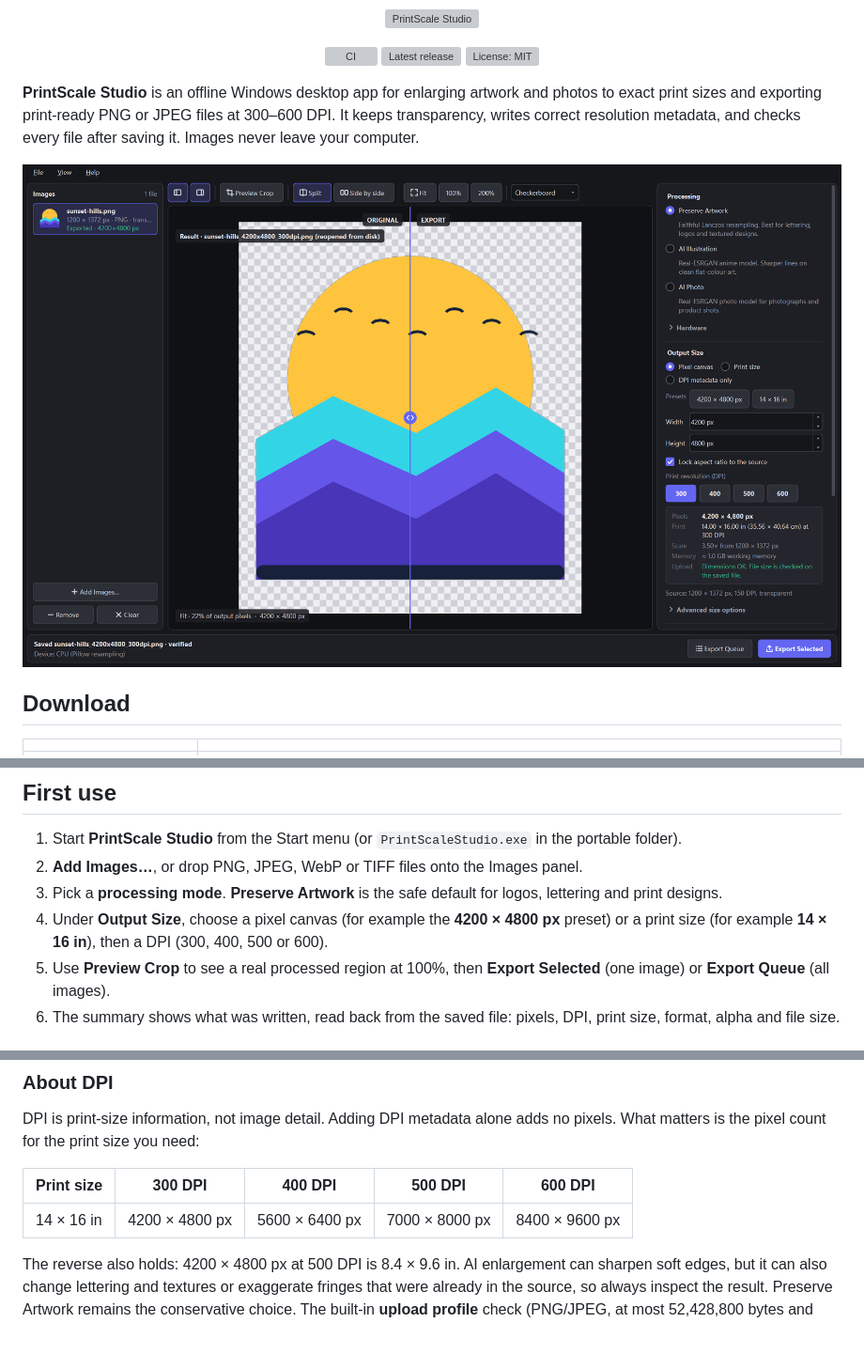
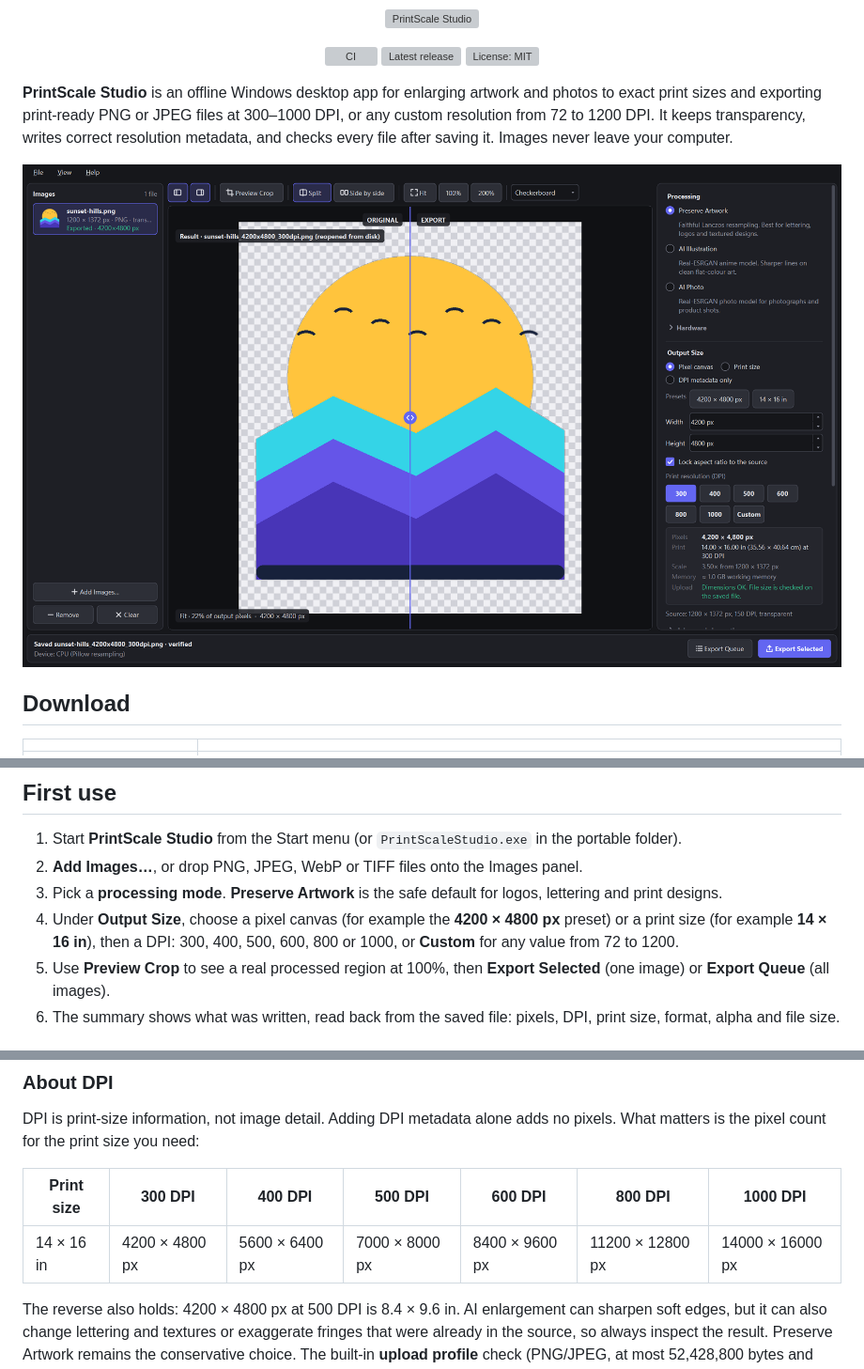
Before and after one commit to baki2222/printscale-studio, a Markdown page: README.md, 3 parts joined by grey strips. Shown at 94% size. Drawn GitHub-style; pictures changed too: docs/images/screenshot-dark.png; blank space fills up the shorter version; grey boxes are pictures that could not be loaded.

```diff
--- a/README.md
+++ b/README.md
@@ -12,7 +12,7 @@
 </p>
 
 **PrintScale Studio** is an offline Windows desktop app for enlarging artwork and photos to exact print sizes and
-exporting print-ready PNG or JPEG files at 300–600 DPI. It keeps transparency, writes correct resolution metadata,
+exporting print-ready PNG or JPEG files at 300–1000 DPI, or any custom resolution from 72 to 1200 DPI. It keeps transparency, writes correct resolution metadata,
 and checks every file after saving it. Images never leave your computer.
 
 ![PrintScale Studio comparing an original and its 4200 × 4800 px export](docs/images/screenshot-dark.png)
@@ -36,7 +36,7 @@ All releases: [github.com/baki2222/printscale-studio/releases](https://github.co
 1. Start **PrintScale Studio** from the Start menu (or `PrintScaleStudio.exe` in the portable folder).
 2. **Add Images…**, or drop PNG, JPEG, WebP or TIFF files onto the Images panel.
 3. Pick a **processing mode**. **Preserve Artwork** is the safe default for logos, lettering and print designs.
-4. Under **Output Size**, choose a pixel canvas (for example the **4200 × 4800 px** preset) or a print size (for example **14 × 16 in**), then a DPI (300, 400, 500 or 600).
+4. Under **Output Size**, choose a pixel canvas (for example the **4200 × 4800 px** preset) or a print size (for example **14 × 16 in**), then a DPI: 300, 400, 500, 600, 800 or 1000, or **Custom** for any value from 72 to 1200.
 5. Use **Preview Crop** to see a real processed region at 100%, then **Export Selected** (one image) or **Export Queue** (all images).
 6. The summary shows what was written, read back from the saved file: pixels, DPI, print size, format, alpha and file size.
 
@@ -70,9 +70,9 @@ All releases: [github.com/baki2222/printscale-studio/releases](https://github.co
 DPI is print-size information, not image detail. Adding DPI metadata alone adds no pixels. What matters is the
 pixel count for the print size you need:
 
-| Print size | 300 DPI | 400 DPI | 500 DPI | 600 DPI |
-|---|---|---|---|---|
-| 14 × 16 in | 4200 × 4800 px | 5600 × 6400 px | 7000 × 8000 px | 8400 × 9600 px |
+| Print size | 300 DPI | 400 DPI | 500 DPI | 600 DPI | 800 DPI | 1000 DPI |
+|---|---|---|---|---|---|---|
+| 14 × 16 in | 4200 × 4800 px | 5600 × 6400 px | 7000 × 8000 px | 8400 × 9600 px | 11200 × 12800 px | 14000 × 16000 px |
 
 The reverse also holds: 4200 × 4800 px at 500 DPI is 8.4 × 9.6 in. AI enlargement can sharpen soft edges, but it
 can also change lettering and textures or exaggerate fringes that were already in the source, so always inspect
```
Also changed, not shown: CHANGELOG.md (+6 -0 lines), docs/USAGE.md (+5 -0 lines), docs/images/screenshot-light.png, 3 other files.
